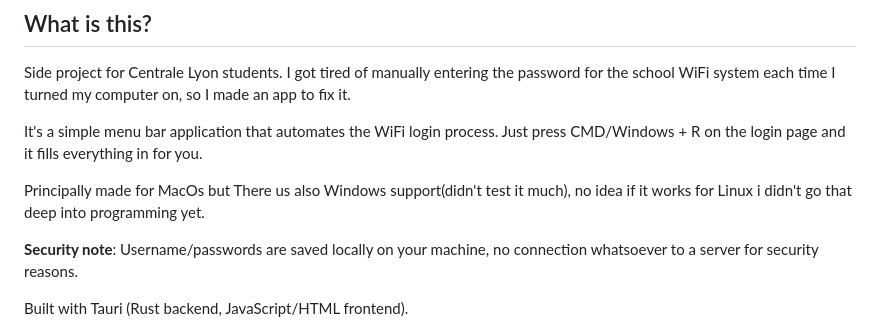
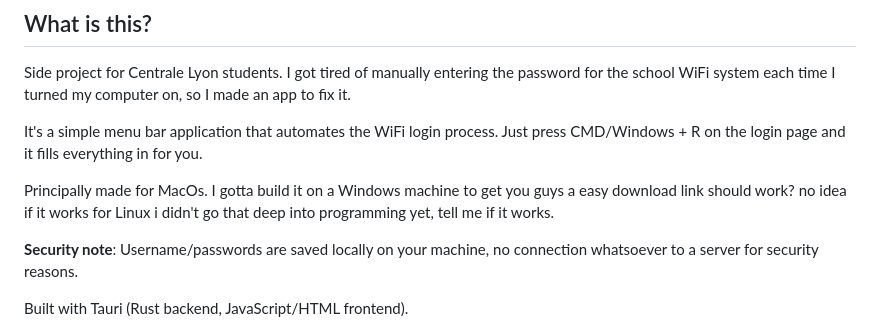
Before and after one commit to EnzoCentrale/ECL-Tauri-js-Rust-, a Markdown page: README.md, the part around the change. Rendered like a GitHub page.

```diff
--- a/README.md
+++ b/README.md
@@ -21,7 +21,9 @@ Side project for Centrale Lyon students. I got tired of manually entering the pa
 
 It's a simple menu bar application that automates the WiFi login process. Just press CMD/Windows + R on the login page and it fills everything in for you.
 
-Principally made for MacOs but There us also Windows support(didn't test it much), no idea if it works for Linux i didn't go that deep into programming yet.
+Principally made for MacOs.
+I gotta build it on a Windows machine to get you guys a easy download link should work?
+no idea if it works for Linux i didn't go that deep into programming yet, tell me if it works.
 
 **Security note**: Username/passwords are saved locally on your machine, no connection whatsoever to a server for security reasons.
 
```
